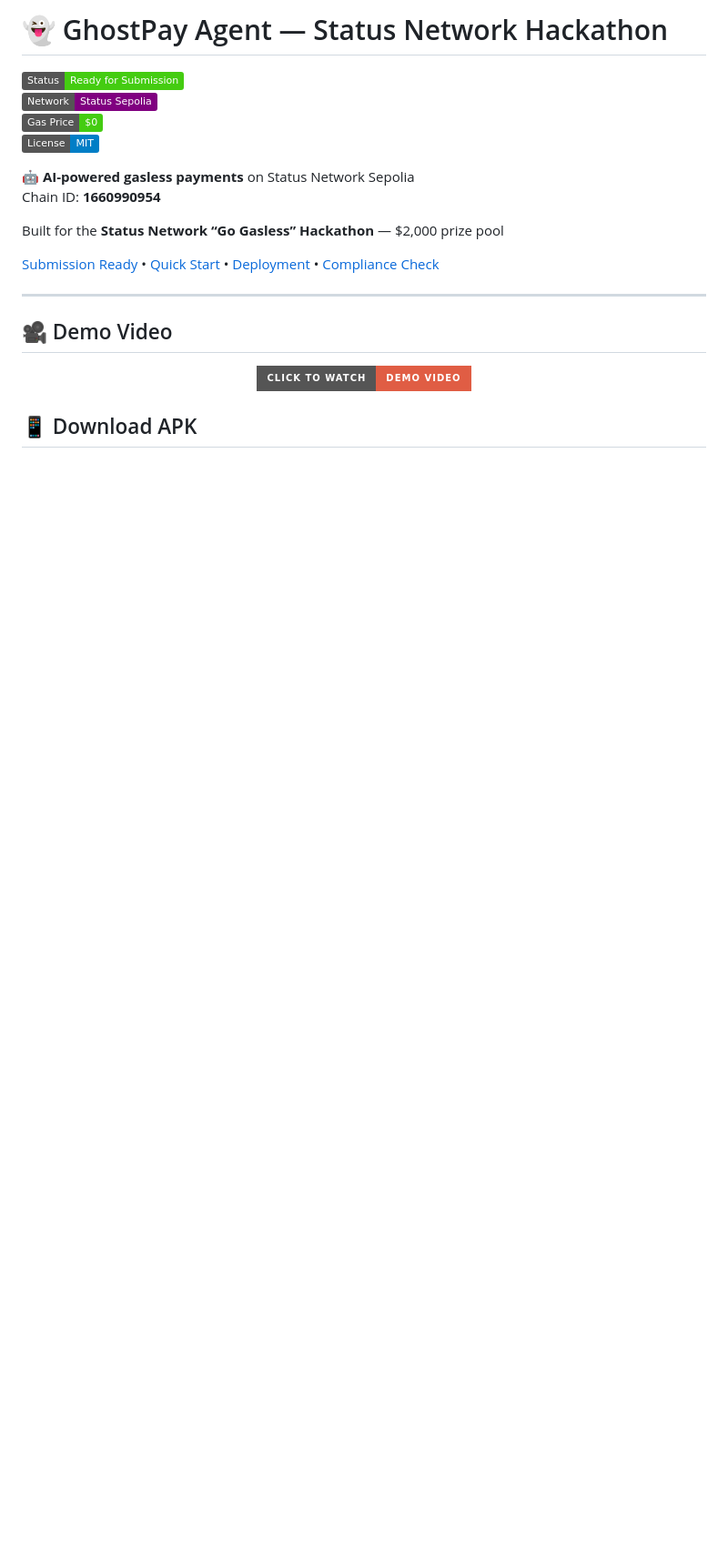
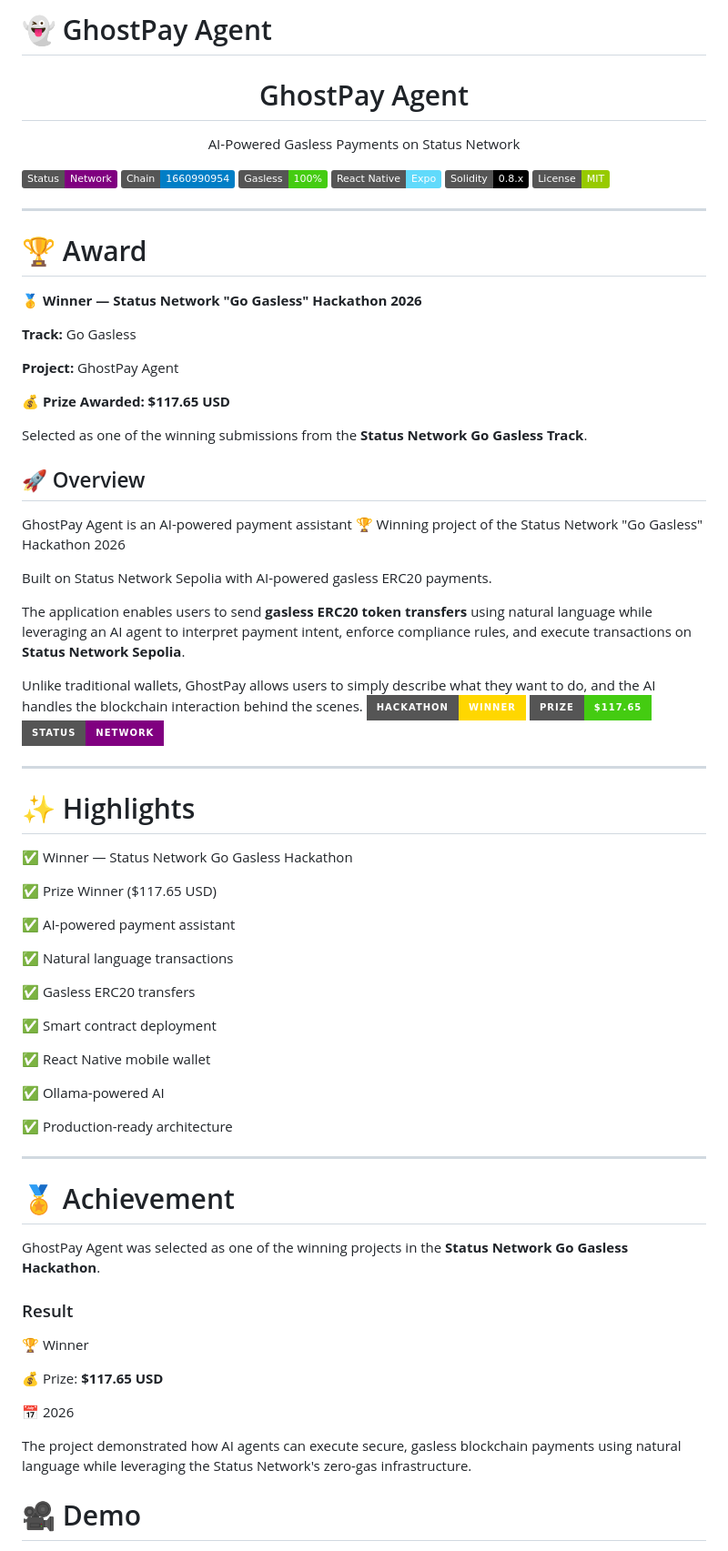
Before and after one commit to harichopper/Ghostpay-Agent, a Markdown page: README.md, the part around one of its changes. Shown at 91% size. GitHub-like rendering; badges without logos; blank space fills up the shorter version.

Commit message:
Revise README with project highlights and awards
Updated README to reflect project details and achievements.

```diff
--- a/README.md
+++ b/README.md
@@ -1,44 +1,93 @@
-# 👻 GhostPay Agent — Status Network Hackathon
+# 👻 GhostPay Agent
 
 <p align="center">
 
-![Status](https://img.shields.io/badge/Status-Ready%20for%20Submission-brightgreen)
-![Network](https://img.shields.io/badge/Network-Status%20Sepolia-purple)
-![Gasless](https://img.shields.io/badge/Gas%20Price-$0-success)
-![License](https://img.shields.io/badge/License-MIT-blue)
+<h1 align="center">GhostPay Agent</h1>
 
+<p align="center">
+AI-Powered Gasless Payments on Status Network
 </p>
 
 <p align="center">
 
-🤖 <b>AI-powered gasless payments</b> on Status Network Sepolia
-Chain ID: <b>1660990954</b>
-
-Built for the <b>Status Network “Go Gasless” Hackathon</b> — $2,000 prize pool
-
-</p>
-
-<p align="center">
-
-<a href="#-final-submission-packet">Submission Ready</a> •
-<a href="#-quick-start">Quick Start</a> •
-<a href="#-deploy--execute-gasless-stt-transaction">Deployment</a> •
-<a href="#-run-compliance-check">Compliance Check</a>
+![Status](https://img.shields.io/badge/Status-Network-purple)
+![Chain](https://img.shields.io/badge/Chain-1660990954-blue)
+![Gasless](https://img.shields.io/badge/Gasless-100%25-success)
+![React Native](https://img.shields.io/badge/React%20Native-Expo-61dafb)
+![Solidity](https://img.shields.io/badge/Solidity-0.8.x-black)
+![License](https://img.shields.io/badge/License-MIT-green)
 
 </p>
 
 ---
-## 🎥 Demo Video
+# 🏆 Award
 
 <p align="center">
 
-<a href="https://drive.google.com/file/d/1LWf0_01ZGSg_oIxUDgC43xEmtNTe0k76/view?usp=drive_link">
-  <img src="https://img.shields.io/badge/Click%20to%20Watch-Demo%20Video-red?style=for-the-badge&logo=google-drive">
-</a>
+🥇 **Winner — Status Network "Go Gasless" Hackathon 2026**
+
+**Track:** Go Gasless
+
+**Project:** GhostPay Agent
+
+💰 **Prize Awarded:** **$117.65 USD**
+
+Selected as one of the winning submissions from the **Status Network Go Gasless Track**.
 
 </p>
 
-## 📱 Download APK
+## 🚀 Overview
+
+GhostPay Agent is an AI-powered payment assistant 🏆 Winning project of the Status Network "Go Gasless" Hackathon 2026
+
+Built on Status Network Sepolia with AI-powered gasless ERC20 payments.
+
+The application enables users to send **gasless ERC20 token transfers** using natural language while leveraging an AI agent to interpret payment intent, enforce compliance rules, and execute transactions on **Status Network Sepolia**.
+
+Unlike traditional wallets, GhostPay allows users to simply describe what they want to do, and the AI handles the blockchain interaction behind the scenes.
+![Winner](https://img.shields.io/badge/Hackathon-Winner-gold?style=for-the-badge)
+![Prize](https://img.shields.io/badge/Prize-$117.65-success?style=for-the-badge)
+![Status Network](https://img.shields.io/badge/Status-Network-purple?style=for-the-badge)
+
+---
+
+# ✨ Highlights
+
+✅ Winner — Status Network Go Gasless Hackathon
+
+✅ Prize Winner ($117.65 USD)
+
+✅ AI-powered payment assistant
+
+✅ Natural language transactions
+
+✅ Gasless ERC20 transfers
+
+✅ Smart contract deployment
+
+✅ React Native mobile wallet
+
+✅ Ollama-powered AI
+
+✅ Production-ready architecture
+
+---
+
+# 🏅 Achievement
+
+GhostPay Agent was selected as one of the winning projects in the **Status Network Go Gasless Hackathon**.
+
+### Result
+
+🏆 Winner
+
+💰 Prize: **$117.65 USD**
+
+📅 2026
+
+The project demonstrated how AI agents can execute secure, gasless blockchain payments using natural language while leveraging the Status Network's zero-gas infrastructure.
+
+# 🎥 Demo
 
 <p align="center">
 
```
Also changed, not shown: other parts of README.md (+319 -216 lines).
